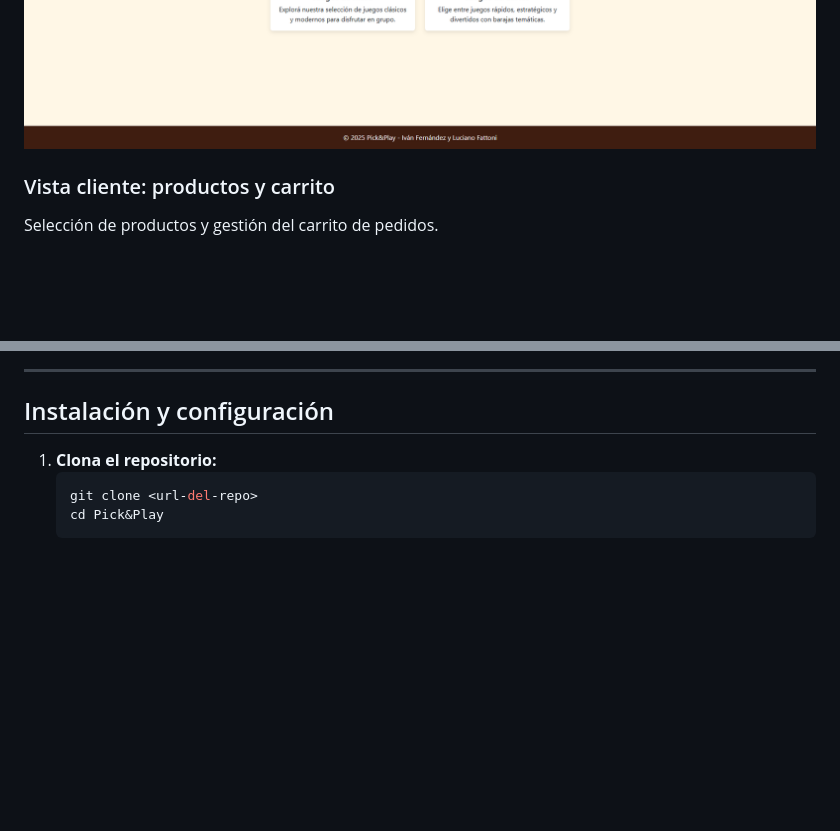
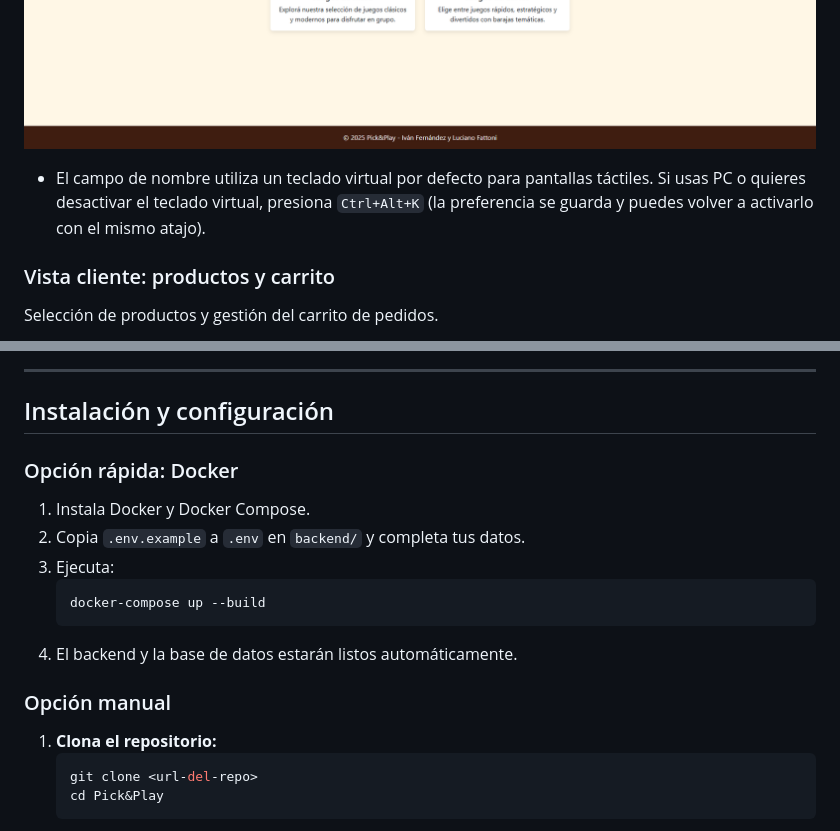
Before and after one commit to Ivnfdzz/PickNPlay, a Markdown page: docs/GUIA_DE_USO.md, 2 parts joined by grey strips. Drawn GitHub-style; blank space fills up the shorter version.

````diff
--- a/docs/GUIA_DE_USO.md
+++ b/docs/GUIA_DE_USO.md
@@ -50,6 +50,8 @@ Pantalla de bienvenida y selección de categorías para el cliente.
 ![Inicio cliente](./screenshots/index.png)
 ![Categorías](./screenshots/categorias.png)
 
+- El campo de nombre utiliza un teclado virtual por defecto para pantallas táctiles. Si usas PC o quieres desactivar el teclado virtual, presiona `Ctrl+Alt+K` (la preferencia se guarda y puedes volver a activarlo con el mismo atajo).
+
 ### Vista cliente: productos y carrito
 Selección de productos y gestión del carrito de pedidos.
 
@@ -64,6 +66,17 @@ Visualización y descarga del ticket generado tras confirmar el pedido.
 ---
 
 ## Instalación y configuración
+
+### Opción rápida: Docker
+1. Instala Docker y Docker Compose.
+2. Copia `.env.example` a `.env` en `backend/` y completa tus datos.
+3. Ejecuta:
+   ```bash
+   docker-compose up --build
+   ```
+4. El backend y la base de datos estarán listos automáticamente.
+
+### Opción manual
 1. **Clona el repositorio:**
    ```bash
    git clone <url-del-repo>
````
Also changed, not shown: README.md (+18 -1 lines).
